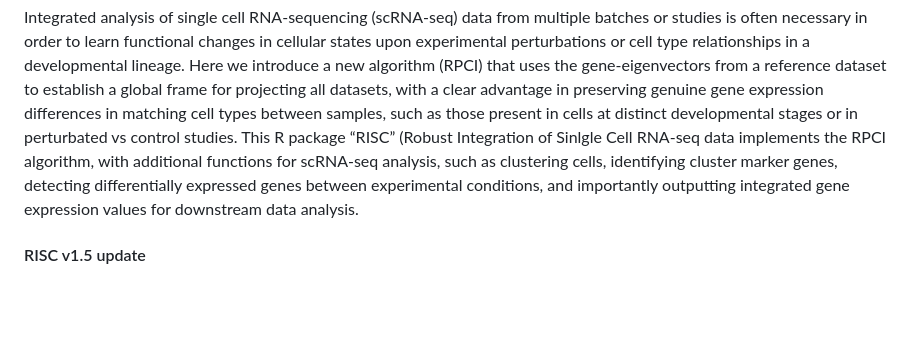
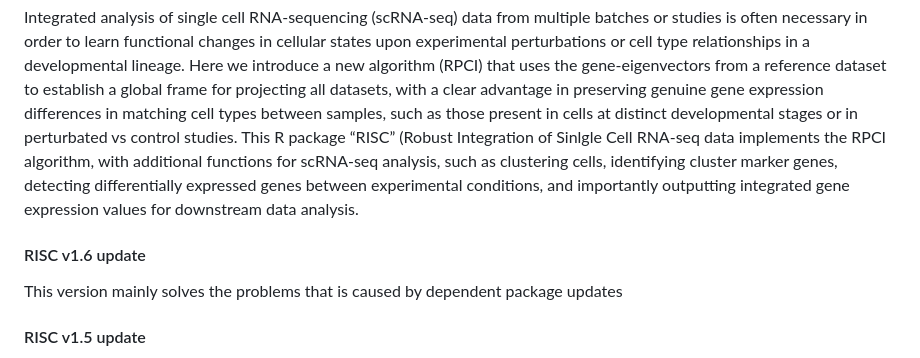
Before and after one commit to bioinfoDZ/RISC, a Markdown page: README.md, the part around the change. Rendered like a GitHub page; blank space fills up the shorter version.

```diff
--- a/README.md
+++ b/README.md
@@ -4,6 +4,9 @@
 ### Overview
 Integrated analysis of single cell RNA-sequencing (scRNA-seq) data from multiple batches or studies is often necessary in order to learn functional changes in cellular states upon experimental perturbations or cell type relationships in a developmental lineage. Here we introduce a new algorithm (RPCI) that uses the gene-eigenvectors from a reference dataset to establish a global frame for projecting all datasets, with a clear advantage in preserving genuine gene expression differences in matching cell types between samples, such as those present in cells at distinct developmental stages or in perturbated vs control studies. This R package “RISC” (Robust Integration of Sinlgle Cell RNA-seq data implements the RPCI algorithm, with additional functions for scRNA-seq analysis, such as clustering cells, identifying cluster marker genes, detecting differentially expressed genes between experimental conditions, and importantly outputting integrated gene expression values for downstream data analysis.
 
+
+#### RISC v1.6 update
+This version mainly solves the problems that is caused by dependent package updates
 
 #### RISC v1.5 update
 Changes from the last release (v1.0) <br />
```
